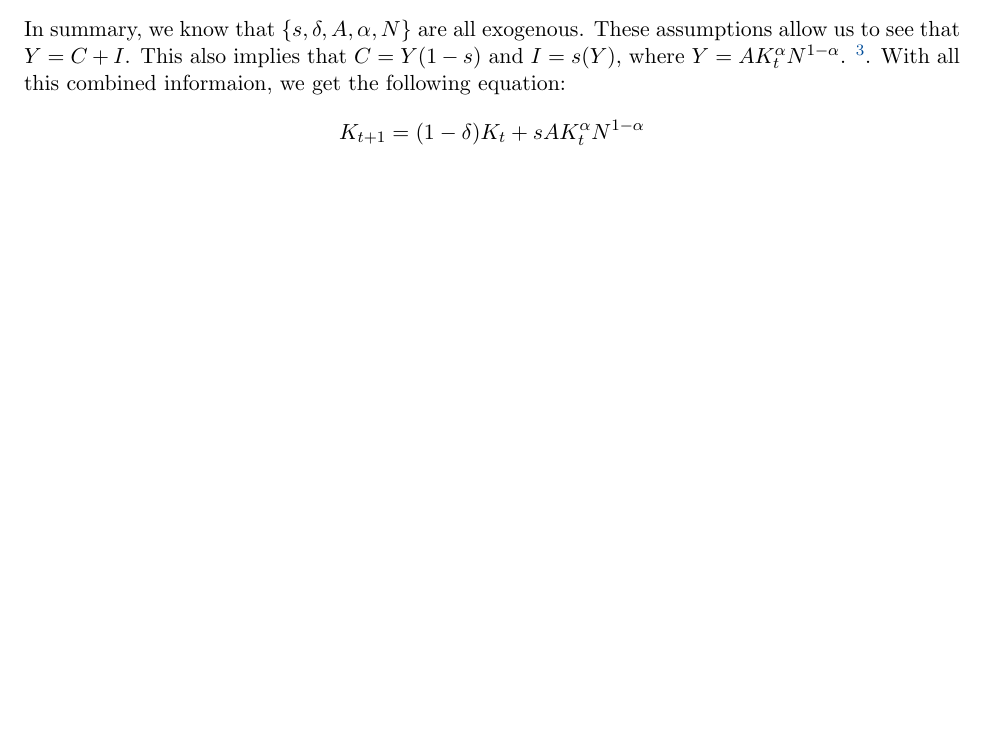
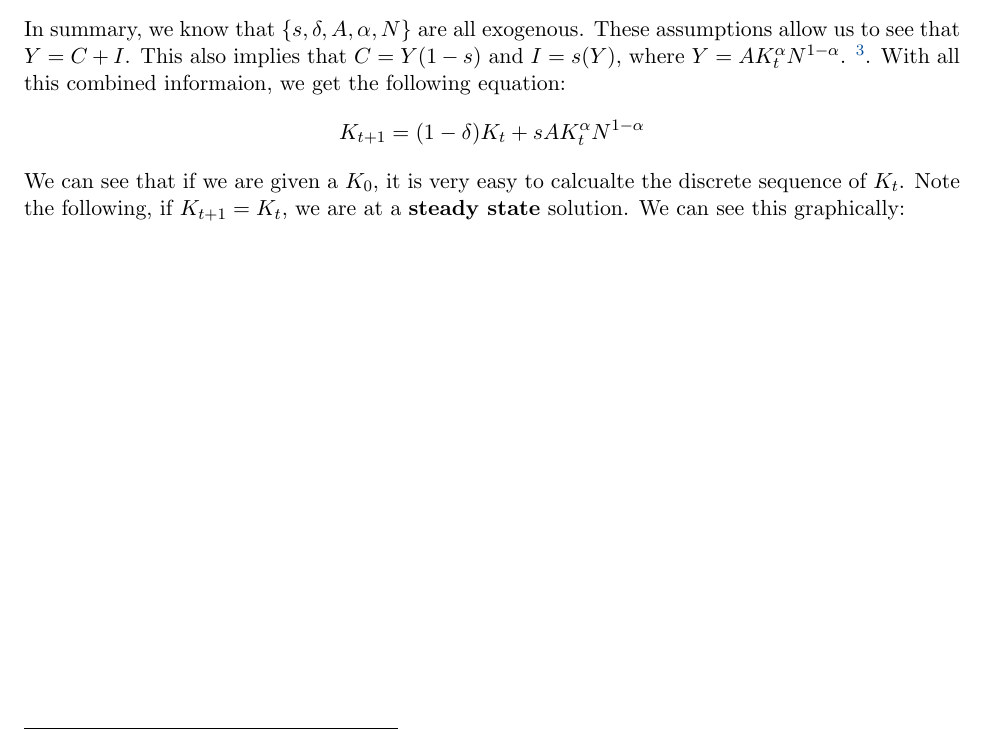
Before and after one commit to anthonykyoon/notes-latex, a LaTeX document (ECON20210.tex): part of page 7 of 7, cut so that both start at the same text, the shorter picture padded with empty space. Compiled offline with pdfLaTeX.

Commit message:
added notes

```diff
--- a/ECON20210.tex
+++ b/ECON20210.tex
@@ -249,6 +249,8 @@ These assumptions allow us to see that $Y = C + I$. This also implies that $C =
 \[
 K_{t+1} = (1-\delta) K_t + sA K^\alpha_t N^{1-\alpha}
 \]
+We can see that if we are given a $K_0$, it is very easy to calcualte the discrete sequence of $K_t$.
+Note the following, if $K_{t+1} = K_t$, we are at a \textbf{steady state} solution. We can see this graphically:
 % % --- EXAMPLE CONTENT ---
 % \section{Microeconomics Basics}
 
```
Also changed, not shown: PSET1.tex (+1 -1 lines), ECON20210.pdf, PSET1.pdf.
